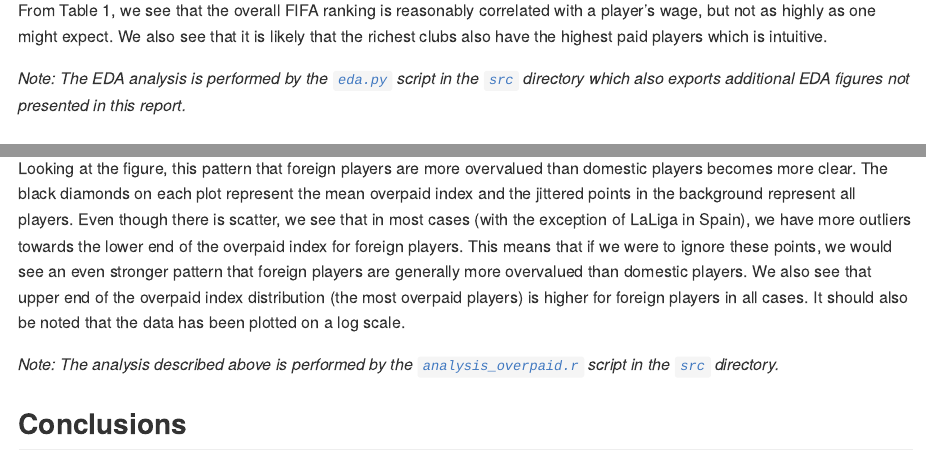
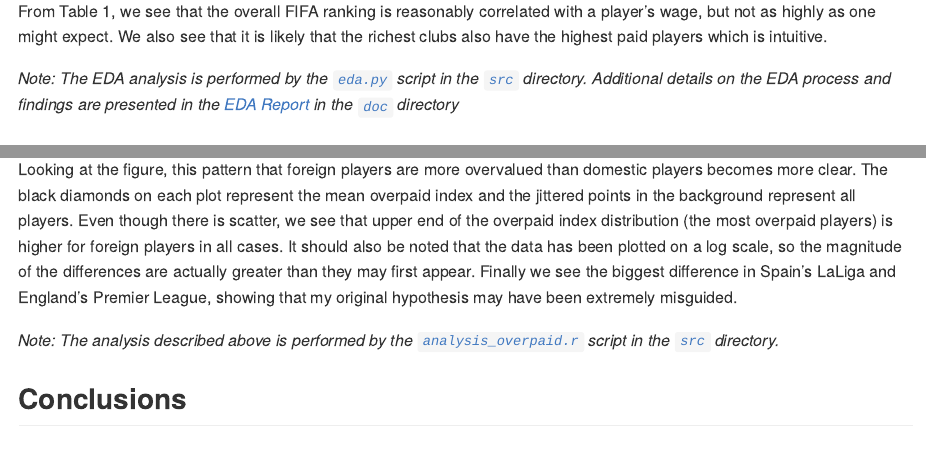
Before and after one commit to UBC-MDS/DSCI_522_G410, an R Markdown document (doc/report_fifa_overpaid.Rmd): the page in a window 1100 px wide, from 1900 px down before the commit and from 1620 px down after it, so that both start at the same text, and a second part further down, joined at a grey line. The pictures show the output file doc/report_fifa_overpaid.md that the author committed with the source, drawn offline in the style of GitHub.

Commit message:
added link to EDA report

```diff
--- a/doc/report_fifa_overpaid.Rmd
+++ b/doc/report_fifa_overpaid.Rmd
@@ -56,7 +56,7 @@ kable(wage_df[4:9,], caption = "**Table 1. Top 5 Features Correlated with Player
 
 From Table 1, we see that the overall FIFA ranking is reasonably correlated with a player's wage, but not as highly as one might expect. We also see that it is likely that the richest clubs also have the highest paid players which is intuitive.
 
-*Note: The EDA analysis is performed by the [`eda.py`](../src/eda.py) script in the [`src`](../src/) directory which also exports additional EDA figures not presented in this report.*
+*Note: The EDA analysis is performed by the [`eda.py`](../src/eda.py) script in the [`src`](../src/) directory. Additional details on the EDA process and findings are presented in the [EDA Report](https://github.com/UBC-MDS/DSCI_522_G410/blob/master/doc/eda_report.md) in the [`doc`](../doc/) directory*
 
 ### Assumptions
 
@@ -109,7 +109,7 @@ Figure 1 shows all the data graphically.
 
 ![](../results/img/overpaid_plot.png)
 
-Looking at the figure, this pattern that foreign players are more overvalued than domestic players becomes more clear. The black diamonds on each plot represent the mean overpaid index and the jittered points in the background represent all players. Even though there is scatter, we see that in most cases (with the exception of LaLiga in Spain), we have more outliers towards the lower end of the overpaid index for foreign players.  This means that if we were to ignore these points, we would see an even stronger pattern that foreign players are generally more overvalued than domestic players.  We also see that upper end of the overpaid index distribution (the most overpaid players) is higher for foreign players in all cases.  It should also be noted that the data has been plotted on a log scale.
+Looking at the figure, this pattern that foreign players are more overvalued than domestic players becomes more clear. The black diamonds on each plot represent the mean overpaid index and the jittered points in the background represent all players. Even though there is scatter, we see that upper end of the overpaid index distribution (the most overpaid players) is higher for foreign players in all cases.  It should also be noted that the data has been plotted on a log scale, so the magnitude of the differences are actually greater than they may first appear.  Finally we see the biggest difference in Spain's LaLiga and England's Premier League, showing that my original hypothesis may have been extremely misguided.
 
 *Note: The analysis described above is performed by the [`analysis_overpaid.r`](../src/analysis_overpaid.r) script in the [`src`](../src/) directory.*
 
```
Also changed, not shown: doc/report_fifa_overpaid.md.
